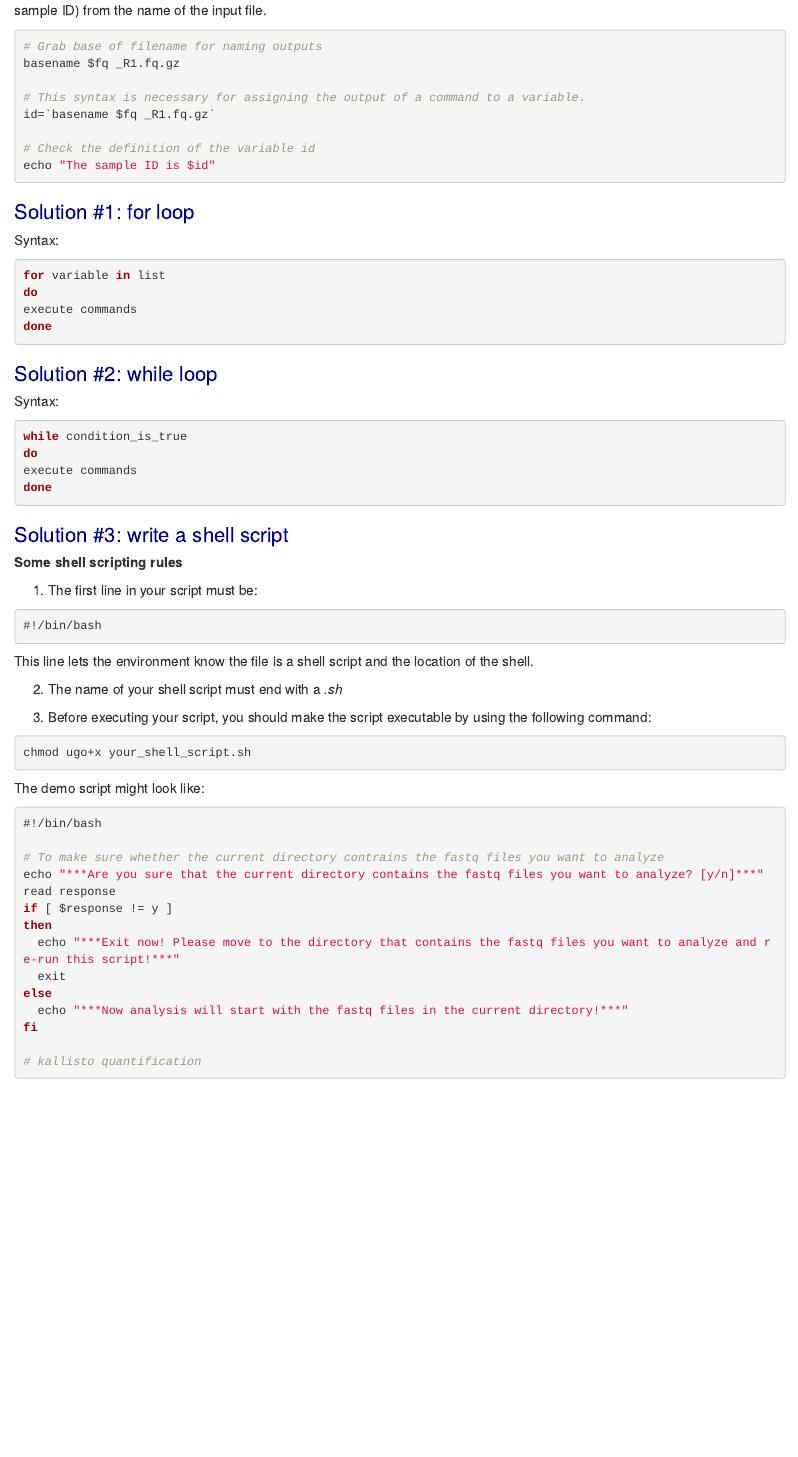
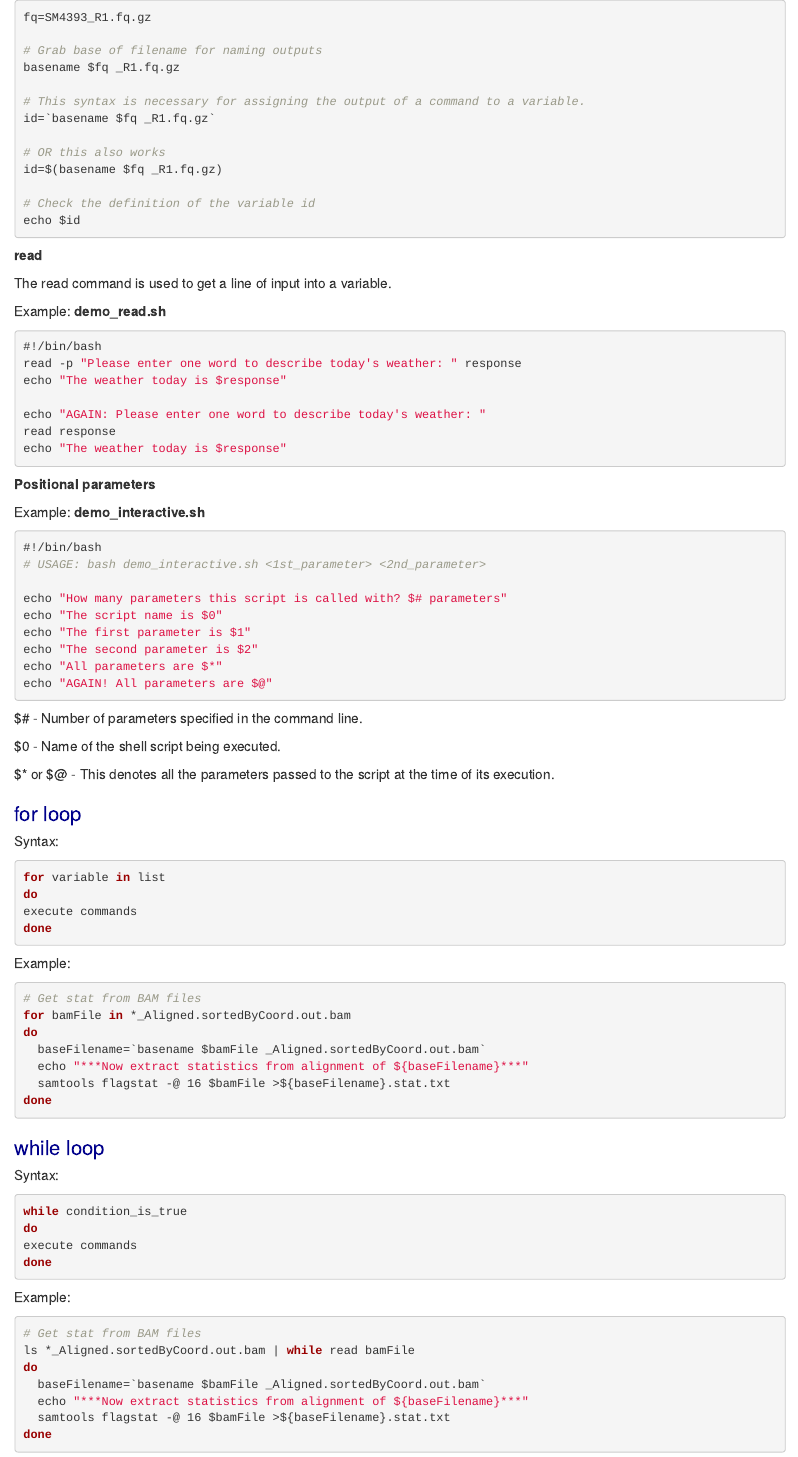
Before and after one commit to lingzili/seq_tutorials, an R Markdown document (rMarkdown/loop_demo.Rmd): the page in a window 1100 px wide, from 680 px down before the commit and from 1000 px down after it. Rendered offline with R 4.5, knitr and Pandoc, with nearby package versions.

Commit message:
Scripting workshop

````diff
--- a/rMarkdown/loop_demo.Rmd
+++ b/rMarkdown/loop_demo.Rmd
@@ -68,4 +81,3 @@ echo $fq
 
 To ensure that all the output files from the workflow are properly named with sample IDs, we need to extract the “base name” (or sample ID) from the name of the input file.
 
-```{bash Basename, eval=FALSE}
@@ -72,14 +85,56 @@ To ensure that all the output files from the workflow are properly named with sa
+```{bash basename, eval=FALSE}
+fq=SM4393_R1.fq.gz
+
 # Grab base of filename for naming outputs
 basename $fq _R1.fq.gz
 
 # This syntax is necessary for assigning the output of a command to a variable.
 id=`basename $fq _R1.fq.gz`
 
+# OR this also works
+id=$(basename $fq _R1.fq.gz)
+
 # Check the definition of the variable id
-echo "The sample ID is $id"
+echo $id
 ```
 
-# Solution #1: for loop
+**read**
+
+The read command is used to get a line of input into a variable.
+
+Example: **demo_read.sh**
+```{bash read, eval=FALSE}
+#!/bin/bash
+read -p "Please enter one word to describe today's weather: " response
+echo "The weather today is $response"
+
+echo "AGAIN: Please enter one word to describe today's weather: "
+read response
+echo "The weather today is $response"
+```
+
+**Positional parameters**
+
+Example: **demo_interactive.sh**
+```{bash positional parameters, eval=FALSE}
+#!/bin/bash
+# USAGE: bash demo_interactive.sh <1st_parameter> <2nd_parameter>
+
+echo "How many parameters this script is called with? $# parameters"
+echo "The script name is $0"
+echo "The first parameter is $1"
+echo "The second parameter is $2"
+echo "All parameters are $*"
+echo "AGAIN! All parameters are $@"
+```
+
+$# - Number of parameters specified in the command line.
+
+$0 - Name of the shell script being executed.
+
+$* or $@ - This denotes all the parameters passed to the script at the time of its execution.
+
+# for loop
 
 Syntax:
 ```{bash Syntax for loop, eval=FALSE}
@@ -89,7 +144,18 @@ execute commands
 done
 ```
 
-# Solution #2: while loop
+Example:
+```{bash example for loop, eval=FALSE}
+# Get stat from BAM files
+for bamFile in *_Aligned.sortedByCoord.out.bam
+do
+  baseFilename=`basename $bamFile _Aligned.sortedByCoord.out.bam`
+  echo "***Now extract statistics from alignment of ${baseFilename}***"
+  samtools flagstat -@ 16 $bamFile >${baseFilename}.stat.txt
+done
+```
+
+# while loop
 
 Syntax:
 ```{bash Syntax while loop, eval=FALSE}
@@ -99,38 +165,13 @@ execute commands
 done
 ```
 
-# Solution #3: write a shell script
-
-**Some shell scripting rules**
-
-1) The first line in your script must be:
-```{bash First line, eval=FALSE}
-#!/bin/bash
+Example:
+```{bash example while loop, eval=FALSE}
+# Get stat from BAM files
+ls *_Aligned.sortedByCoord.out.bam | while read bamFile
+do
+  baseFilename=`basename $bamFile _Aligned.sortedByCoord.out.bam`
+  echo "***Now extract statistics from alignment of ${baseFilename}***"
+  samtools flagstat -@ 16 $bamFile >${baseFilename}.stat.txt
+done
 ```
-This line lets the environment know the file is a shell script and the location of the shell.
-
-2) The name of your shell script must end with a *.sh*
-
-3) Before executing your script, you should make the script executable by using the following command:
-```{bash Executable, eval=FALSE}
-chmod ugo+x your_shell_script.sh
-```
-
-The demo script might look like:
-```{bash Whole script, eval=FALSE}
-#!/bin/bash
-
-# To make sure whether the current directory contrains the fastq files you want to analyze
-echo "***Are you sure that the current directory contains the fastq files you want to analyze? [y/n]***"
-read response
-if [ $response != y ]
-then
-  echo "***Exit now! Please move to the directory that contains the fastq files you want to analyze and re-run this script!***"
-  exit
-else
-  echo "***Now analysis will start with the fastq files in the current directory!***"
-fi
-
-# kallisto quantification
-
-```
````
Also changed, not shown: rMarkdown/loop_demo.html (added), rMarkdown/loop_demo.Rmd (32 more changed lines).
